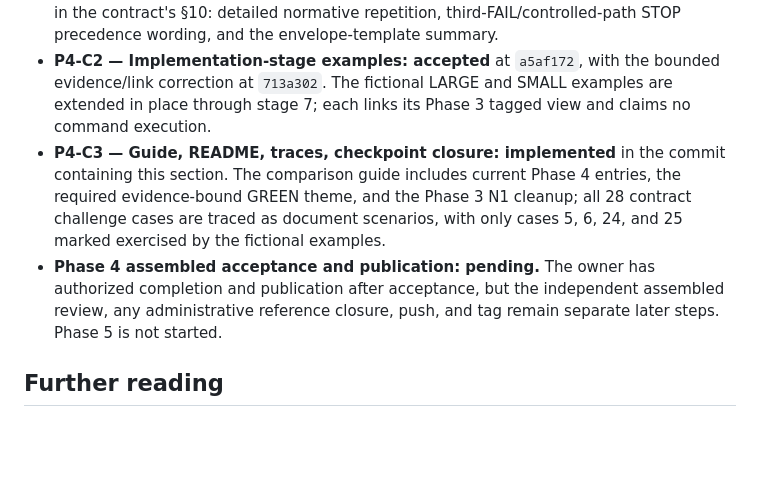
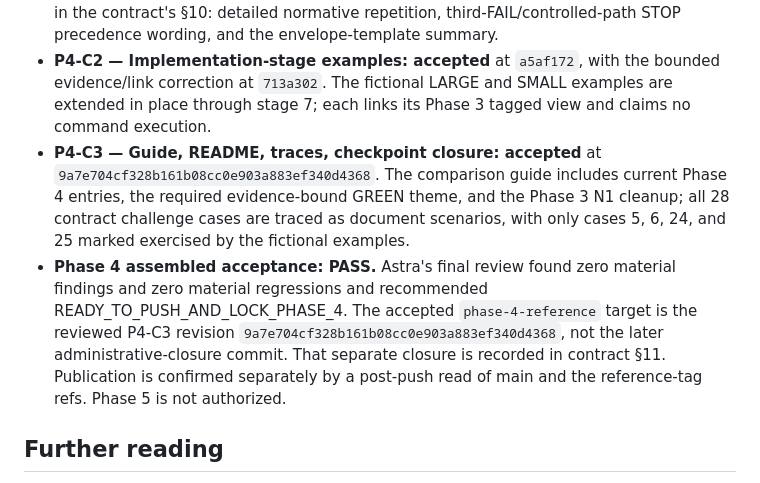
Before and after one commit to Lorenchess/copilot-agentic-workflow, a Markdown page: README.md, the part around the change. GitHub-like rendering; blank space fills up the shorter version.

```diff
--- a/README.md
+++ b/README.md
@@ -77,8 +77,8 @@ Start with [`.github/pipeline/FLOW.md`](.github/pipeline/FLOW.md) for the shape
 - **Contract approved 2026-09-11** (revision 2, after architecture and contract review; owner decisions D1–D4 adopted). See [`docs/specs/2026-09-11-phase-4-implementation-quality-contract.md`](docs/specs/2026-09-11-phase-4-implementation-quality-contract.md).
 - **P4-C1 — Policy skill, agents, pipeline documents: accepted** at `d525456`. It adds `implementation-quality`, bounded GREEN iteration, the two-half controlled-path check, implementation routing, and obligation-first Verifier review without changing the pipeline's Sonnet-5 runtime baseline. Three accepted non-blocking notes remain recorded in the contract's §10: detailed normative repetition, third-FAIL/controlled-path STOP precedence wording, and the envelope-template summary.
 - **P4-C2 — Implementation-stage examples: accepted** at `a5af172`, with the bounded evidence/link correction at `713a302`. The fictional LARGE and SMALL examples are extended in place through stage 7; each links its Phase 3 tagged view and claims no command execution.
-- **P4-C3 — Guide, README, traces, checkpoint closure: implemented** in the commit containing this section. The comparison guide includes current Phase 4 entries, the required evidence-bound GREEN theme, and the Phase 3 N1 cleanup; all 28 contract challenge cases are traced as document scenarios, with only cases 5, 6, 24, and 25 marked exercised by the fictional examples.
-- **Phase 4 assembled acceptance and publication: pending.** The owner has authorized completion and publication after acceptance, but the independent assembled review, any administrative reference closure, push, and tag remain separate later steps. Phase 5 is not started.
+- **P4-C3 — Guide, README, traces, checkpoint closure: accepted** at `9a7e704cf328b161b08cc0e903a883ef340d4368`. The comparison guide includes current Phase 4 entries, the required evidence-bound GREEN theme, and the Phase 3 N1 cleanup; all 28 contract challenge cases are traced as document scenarios, with only cases 5, 6, 24, and 25 marked exercised by the fictional examples.
+- **Phase 4 assembled acceptance: PASS.** Astra's final review found zero material findings and zero material regressions and recommended READY_TO_PUSH_AND_LOCK_PHASE_4. The accepted `phase-4-reference` target is the reviewed P4-C3 revision `9a7e704cf328b161b08cc0e903a883ef340d4368`, not the later administrative-closure commit. That separate closure is recorded in contract §11. Publication is confirmed separately by a post-push read of main and the reference-tag refs. Phase 5 is not authorized.
 
 ## Further reading
 
```
Also changed, not shown: docs/specs/2026-09-11-phase-4-implementation-quality-contract.md (+12 -0 lines).
